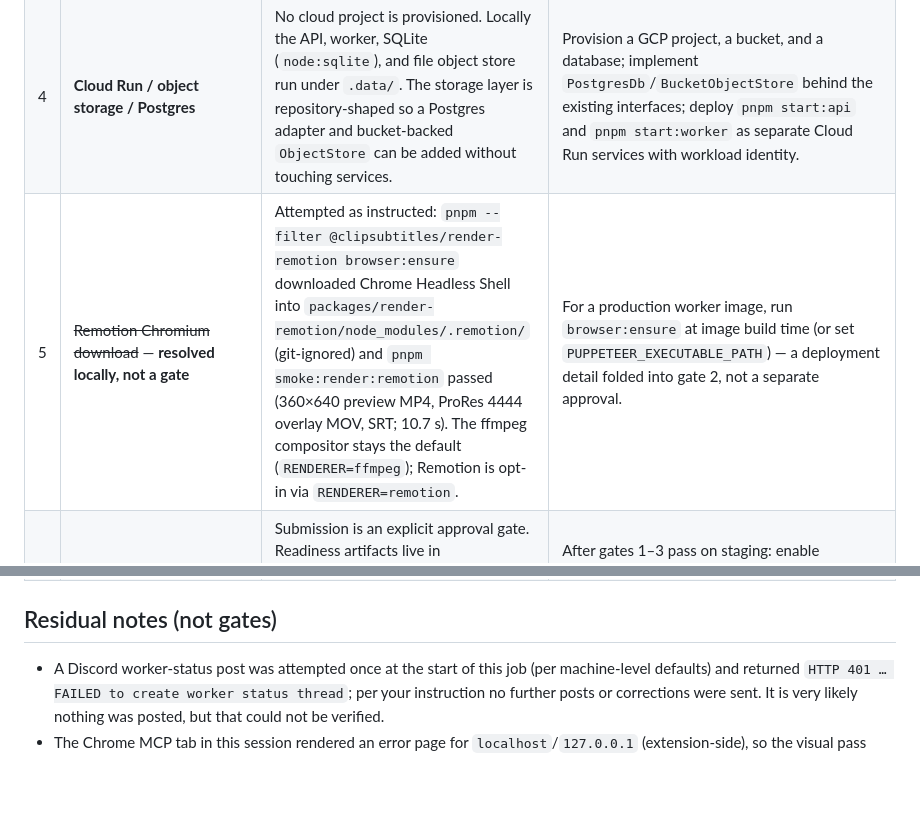
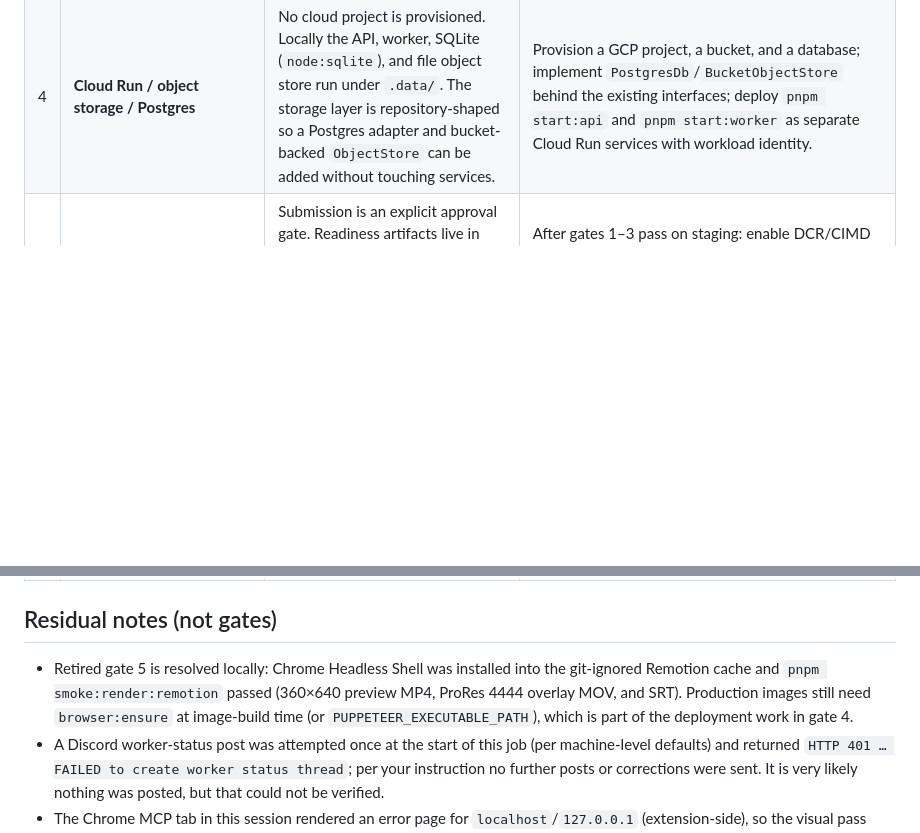
Before and after one commit to AppAgentic/ClipSubtitles, a Markdown page: PARKED_ACTIONS.md, 2 parts joined by grey strips. Rendered like a GitHub page; blank space fills up the shorter version.

Commit message:
Keep parked actions external-only

```diff
--- a/PARKED_ACTIONS.md
+++ b/PARKED_ACTIONS.md
@@ -10,12 +10,12 @@ submitted, published, or provisioned.
 | 2 | **WorkOS/AuthKit tenant** (identity + OAuth authority) | No WorkOS environment or client id exists for `clipsubtitles.com`. `AUTH_MODE=workos` is config-gated: the AuthKit code flow, RS256 JWKS verification, and the webhook receiver are implemented but unverified against a live tenant. Event names (`session.revoked`, `user.deleted`) follow the WorkOS catalogue and must be confirmed. | Create the WorkOS environment, an AuthKit client with redirect `https://clipsubtitles.com/auth/callback` (the web origin proxies `/auth/*` to the API so the session cookie lands on the site), enable the Connect/OAuth feature for the MCP resource `https://api.clipsubtitles.com/api/mcp` with scopes `captions:read captions:write`, then provide `WORKOS_*` via the deployment secret store (never `.env`/repo) and smoke `pnpm mcp:conformance` against staging. |
 | 3 | **Predefined OAuth client for private beta** (ChatGPT / Claude / Codex testing) | Requires the WorkOS tenant above plus the clients' redirect URIs. | Register one AuthKit OAuth client per tester surface; keep CIMD/DCR disabled until directory readiness. |
 | 4 | **Cloud Run / object storage / Postgres** | No cloud project is provisioned. Locally the API, worker, SQLite (`node:sqlite`), and file object store run under `.data/`. The storage layer is repository-shaped so a Postgres adapter and bucket-backed `ObjectStore` can be added without touching services. | Provision a GCP project, a bucket, and a database; implement `PostgresDb`/`BucketObjectStore` behind the existing interfaces; deploy `pnpm start:api` and `pnpm start:worker` as separate Cloud Run services with workload identity. |
-| 5 | ~~Remotion Chromium download~~ — **resolved locally, not a gate** | Attempted as instructed: `pnpm --filter @clipsubtitles/render-remotion browser:ensure` downloaded Chrome Headless Shell into `packages/render-remotion/node_modules/.remotion/` (git-ignored) and `pnpm smoke:render:remotion` passed (360×640 preview MP4, ProRes 4444 overlay MOV, SRT; 10.7 s). The ffmpeg compositor stays the default (`RENDERER=ffmpeg`); Remotion is opt-in via `RENDERER=remotion`. | For a production worker image, run `browser:ensure` at image build time (or set `PUPPETEER_EXECUTABLE_PATH`) — a deployment detail folded into gate 2, not a separate approval. |
 | 6 | **ChatGPT / directory submission** (Phase 4) | Submission is an explicit approval gate. Readiness artifacts live in `docs/directory/` (capability manifest, listing copy, reviewer fixture, starter prompts, submission checklist). CIMD/DCR is a WorkOS setting, not code. | After gates 1–3 pass on staging: enable DCR/CIMD on the WorkOS client, publish `https://clipsubtitles.com/llms.txt`, run the reviewer fixture end to end, then submit through the directory console. |
 | 7 | **Domain + TLS for `clipsubtitles.com` / `api.clipsubtitles.com`** | DNS and certificates are outside the repository. | Point DNS at the Cloud Run services; set `API_PUBLIC_URL`/`WEB_PUBLIC_URL` accordingly (signed URLs and OAuth metadata derive from them). |
 | 8 | **Credit purchases / real billing** | v1 grants beta credits on first sign-in (`INITIAL_CREDIT_GRANT`). Purchasing credits needs a payment provider decision. | Decide the provider; add a `grant` ledger entry from a verified webhook (the ledger already enforces idempotent grants). |
 
 ## Residual notes (not gates)
 
+- Retired gate 5 is resolved locally: Chrome Headless Shell was installed into the git-ignored Remotion cache and `pnpm smoke:render:remotion` passed (360×640 preview MP4, ProRes 4444 overlay MOV, and SRT). Production images still need `browser:ensure` at image-build time (or `PUPPETEER_EXECUTABLE_PATH`), which is part of the deployment work in gate 4.
 - A Discord worker-status post was attempted once at the start of this job (per machine-level defaults) and returned `HTTP 401 … FAILED to create worker status thread`; per your instruction no further posts or corrections were sent. It is very likely nothing was posted, but that could not be verified.
 - The Chrome MCP tab in this session rendered an error page for `localhost`/`127.0.0.1` (extension-side), so the visual pass relied on your agent-browser findings, the production build, and the API/MCP conformance suites.
```
